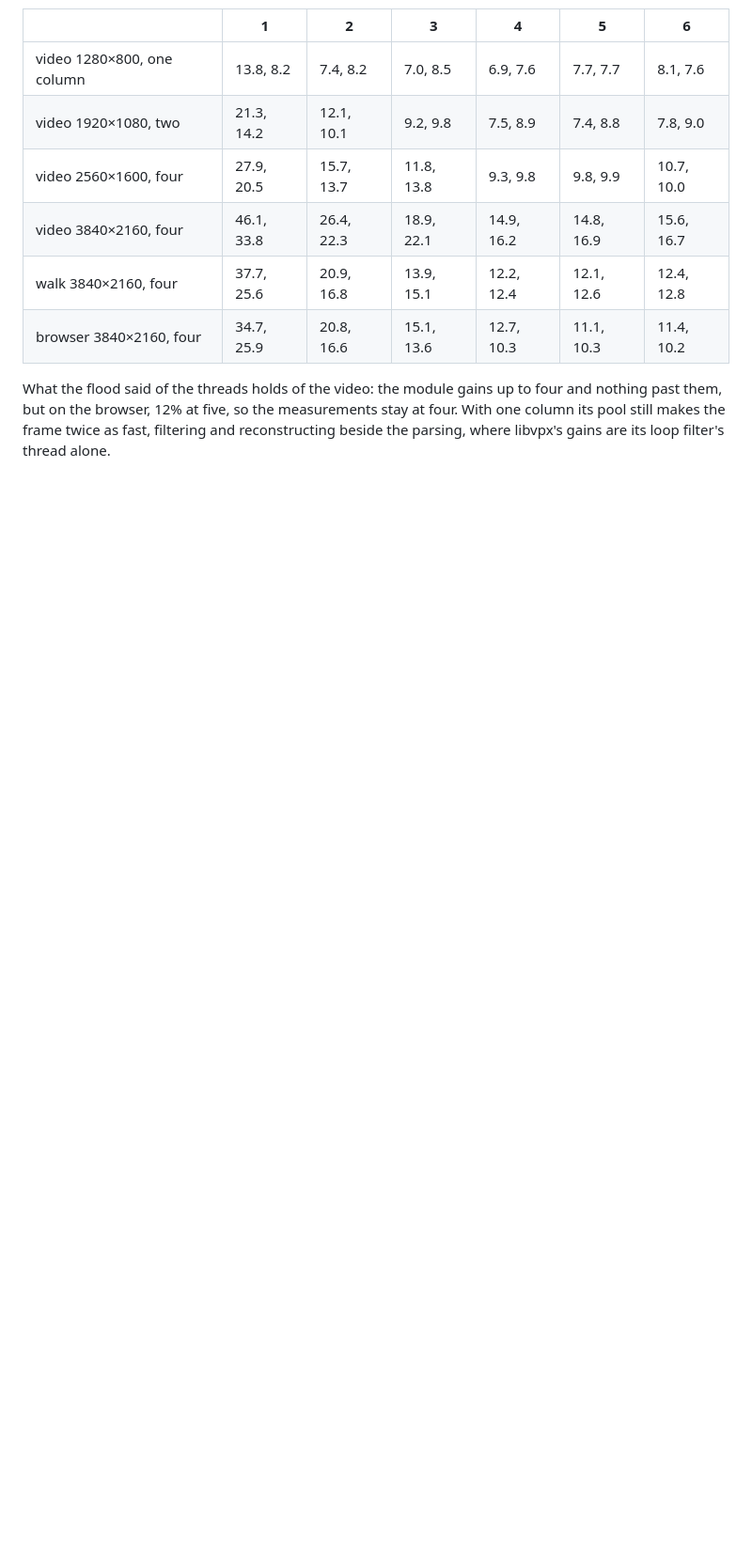
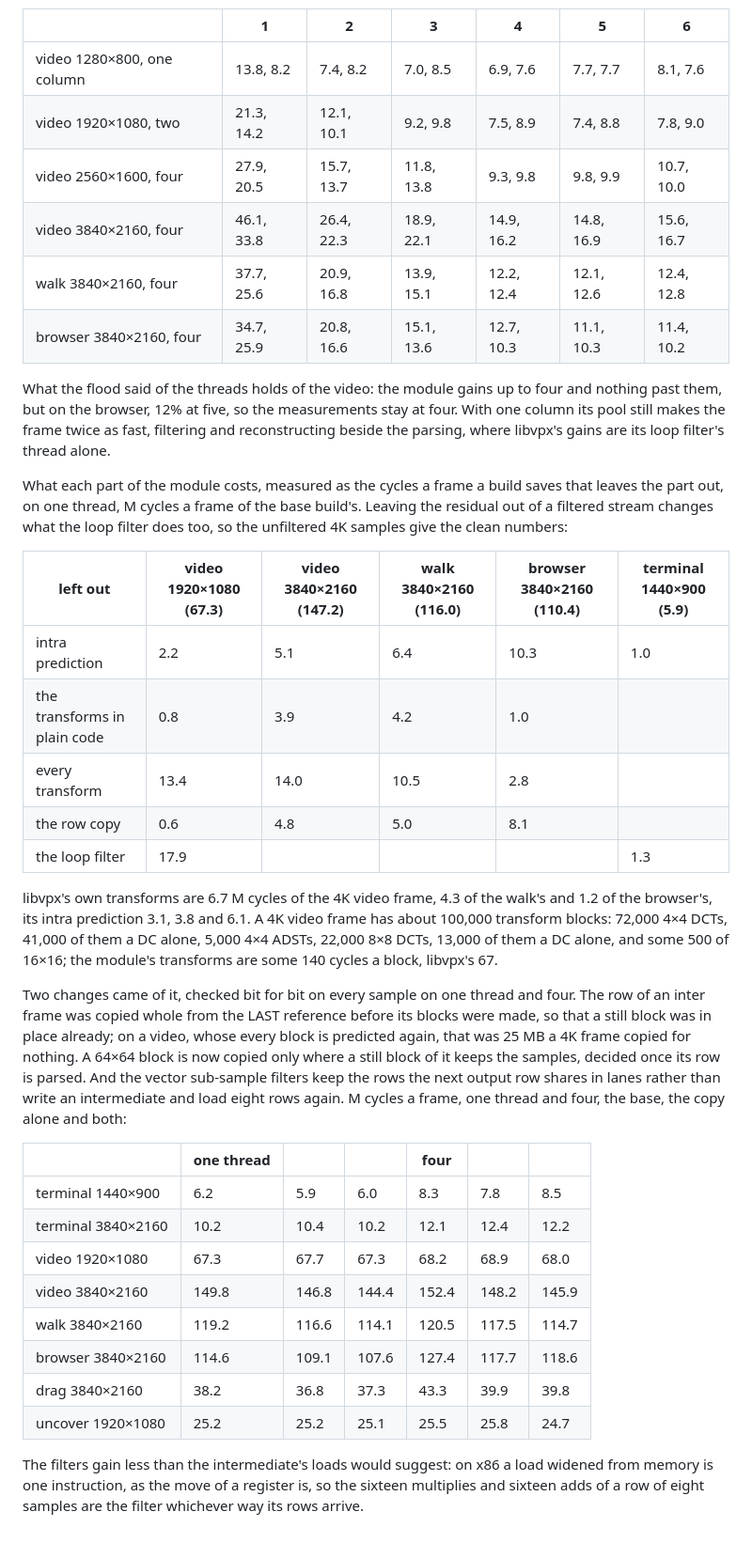
Before and after one commit to andrewtheguy/vp9-wasm, a Markdown page: docs/measurements.md, the part around the change. Shown at 94% size. Rendered like a GitHub page; blank space fills up the shorter version.

```diff
--- a/docs/measurements.md
+++ b/docs/measurements.md
@@ -416,3 +416,49 @@ to four and nothing past them, but on the browser, 12% at five, so the
 measurements stay at four. With one column its pool still makes the frame
 twice as fast, filtering and reconstructing beside the parsing, where
 libvpx's gains are its loop filter's thread alone.
+
+What each part of the module costs, measured as the cycles a frame a build
+saves that leaves the part out, on one thread, M cycles a frame of the base
+build's. Leaving the residual out of a filtered stream changes what the loop
+filter does too, so the unfiltered 4K samples give the clean numbers:
+
+| left out | video 1920×1080 (67.3) | video 3840×2160 (147.2) | walk 3840×2160 (116.0) | browser 3840×2160 (110.4) | terminal 1440×900 (5.9) |
+|---|---|---|---|---|---|
+| intra prediction | 2.2 | 5.1 | 6.4 | 10.3 | 1.0 |
+| the transforms in plain code | 0.8 | 3.9 | 4.2 | 1.0 | |
+| every transform | 13.4 | 14.0 | 10.5 | 2.8 | |
+| the row copy | 0.6 | 4.8 | 5.0 | 8.1 | |
+| the loop filter | 17.9 | | | | 1.3 |
+
+libvpx's own transforms are 6.7 M cycles of the 4K video frame, 4.3 of the
+walk's and 1.2 of the browser's, its intra prediction 3.1, 3.8 and 6.1. A 4K
+video frame has about 100,000 transform blocks: 72,000 4×4 DCTs, 41,000 of
+them a DC alone, 5,000 4×4 ADSTs, 22,000 8×8 DCTs, 13,000 of them a DC
+alone, and some 500 of 16×16; the module's transforms are some 140 cycles a
+block, libvpx's 67.
+
+Two changes came of it, checked bit for bit on every sample on one thread
+and four. The row of an inter frame was copied whole from the LAST
+reference before its blocks were made, so that a still block was in place
+already; on a video, whose every block is predicted again, that was 25 MB a
+4K frame copied for nothing. A 64×64 block is now copied only where a still
+block of it keeps the samples, decided once its row is parsed. And the
+vector sub-sample filters keep the rows the next output row shares in lanes
+rather than write an intermediate and load eight rows again. M cycles a
+frame, one thread and four, the base, the copy alone and both:
+
+| | one thread | | | four | | |
+|---|---|---|---|---|---|---|
+| terminal 1440×900 | 6.2 | 5.9 | 6.0 | 8.3 | 7.8 | 8.5 |
+| terminal 3840×2160 | 10.2 | 10.4 | 10.2 | 12.1 | 12.4 | 12.2 |
+| video 1920×1080 | 67.3 | 67.7 | 67.3 | 68.2 | 68.9 | 68.0 |
+| video 3840×2160 | 149.8 | 146.8 | 144.4 | 152.4 | 148.2 | 145.9 |
+| walk 3840×2160 | 119.2 | 116.6 | 114.1 | 120.5 | 117.5 | 114.7 |
+| browser 3840×2160 | 114.6 | 109.1 | 107.6 | 127.4 | 117.7 | 118.6 |
+| drag 3840×2160 | 38.2 | 36.8 | 37.3 | 43.3 | 39.9 | 39.8 |
+| uncover 1920×1080 | 25.2 | 25.2 | 25.1 | 25.5 | 25.8 | 24.7 |
+
+The filters gain less than the intermediate's loads would suggest: on x86 a
+load widened from memory is one instruction, as the move of a register is,
+so the sixteen multiplies and sixteen adds of a row of eight samples are
+the filter whichever way its rows arrive.
```
Also changed, not shown: docs/remaining.md (+53 -45 lines), docs/tried.md (+8 -0 lines).
